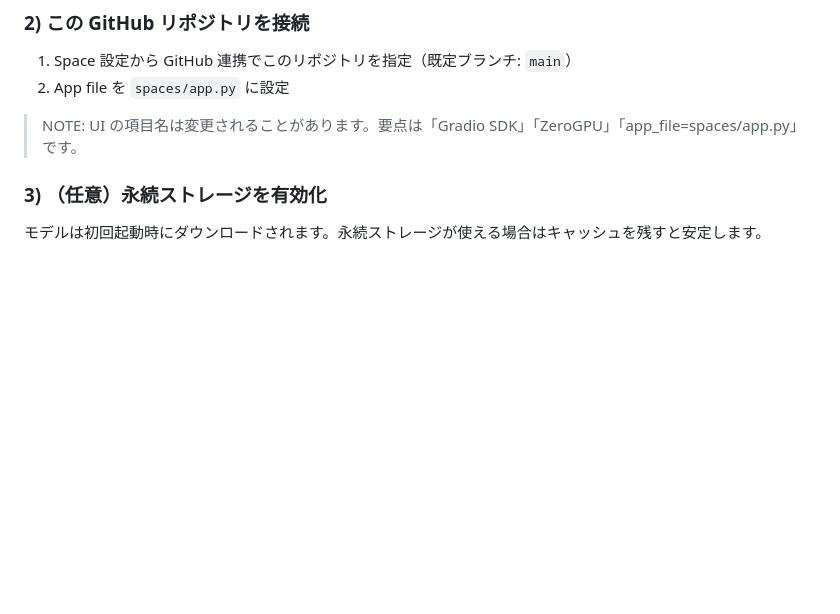
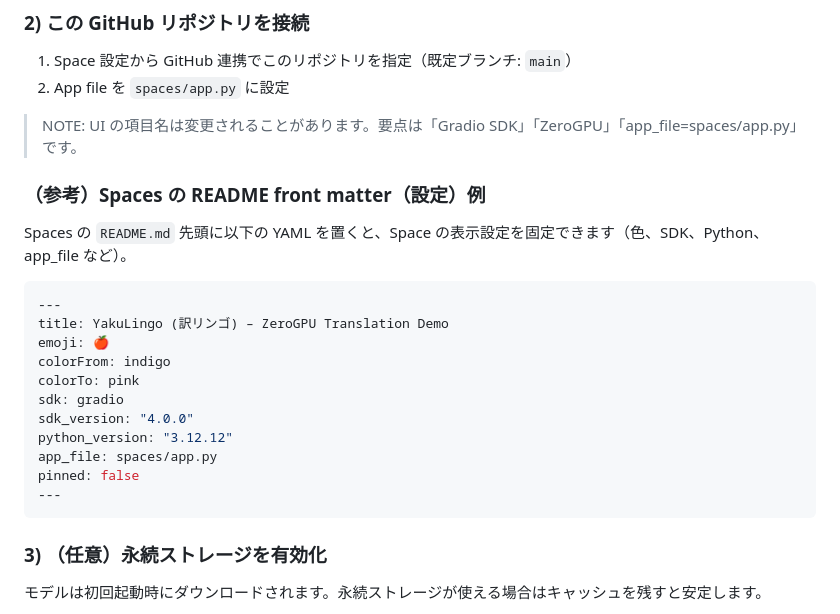
Before and after one commit to minimo162/yakulingo, a Markdown page: docs/HF_SPACES.md, the part around the change. Rendered like a GitHub page; blank space fills up the shorter version.

Commit message:
Spaces設定用README front matter例を追記

````diff
--- a/docs/HF_SPACES.md
+++ b/docs/HF_SPACES.md
@@ -30,6 +30,23 @@
 2. App file を `spaces/app.py` に設定
 
 > NOTE: UI の項目名は変更されることがあります。要点は「Gradio SDK」「ZeroGPU」「app_file=spaces/app.py」です。
+
+### （参考）Spaces の README front matter（設定）例
+Spaces の `README.md` 先頭に以下の YAML を置くと、Space の表示設定を固定できます（色、SDK、Python、app_file など）。
+
+```yaml
+---
+title: YakuLingo (訳リンゴ) – ZeroGPU Translation Demo
+emoji: 🍎
+colorFrom: indigo
+colorTo: pink
+sdk: gradio
+sdk_version: "4.0.0"
+python_version: "3.12.12"
+app_file: spaces/app.py
+pinned: false
+---
+```
 
 ### 3) （任意）永続ストレージを有効化
 モデルは初回起動時にダウンロードされます。永続ストレージが使える場合はキャッシュを残すと安定します。
````
